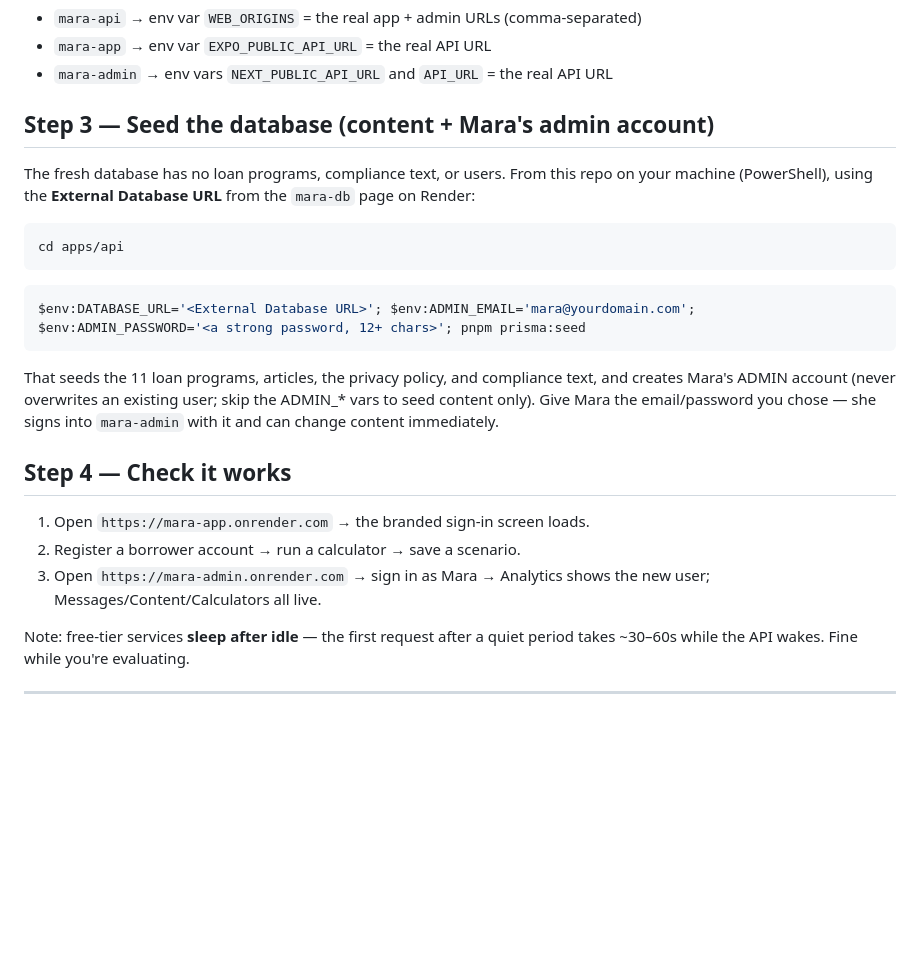
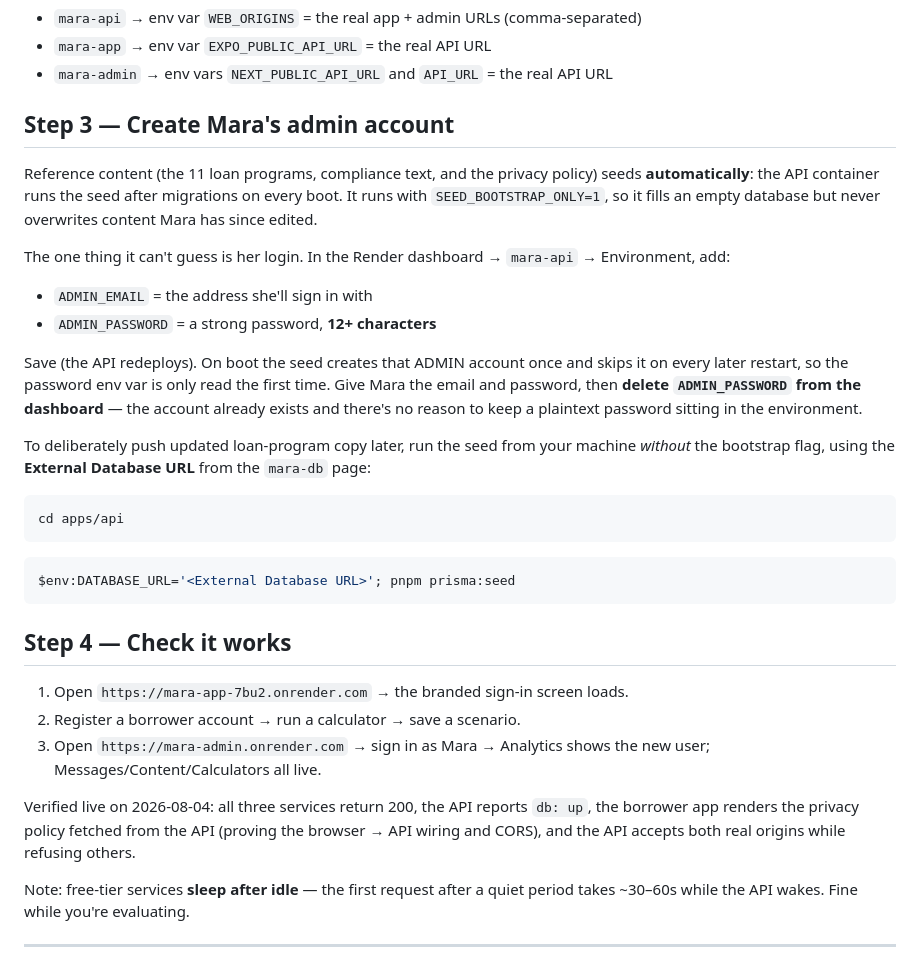
Before and after one commit to djf8mdhrs8-gif/mara-mortgage-platform, a Markdown page: DEPLOYMENT.md, the part around the change. Rendered like a GitHub page; blank space fills up the shorter version.

Commit message:
Document the live deployment and the automatic seeding
Step 3 told you to seed by hand; the container does it now, so the doc
would have sent you looking for a step that no longer exists. Replaced it
with the admin-account bootstrap, including deleting ADMIN_PASSWORD once
the account exists, and recorded the real service URLs.

Co-Authored-By: Claude <noreply@anthropic.com>

````diff
--- a/DEPLOYMENT.md
+++ b/DEPLOYMENT.md
@@ -56,31 +56,48 @@ Render dashboard, then redeploy the affected services:
 - `mara-app` → env var `EXPO_PUBLIC_API_URL` = the real API URL
 - `mara-admin` → env vars `NEXT_PUBLIC_API_URL` and `API_URL` = the real API URL
 
-## Step 3 — Seed the database (content + Mara's admin account)
+## Step 3 — Create Mara's admin account
 
-The fresh database has no loan programs, compliance text, or users. From this
-repo on your machine (PowerShell), using the **External Database URL** from the
-`mara-db` page on Render:
+Reference content (the 11 loan programs, compliance text, and the privacy
+policy) seeds **automatically**: the API container runs the seed after
+migrations on every boot. It runs with `SEED_BOOTSTRAP_ONLY=1`, so it fills an
+empty database but never overwrites content Mara has since edited.
+
+The one thing it can't guess is her login. In the Render dashboard →
+`mara-api` → Environment, add:
+
+- `ADMIN_EMAIL` = the address she'll sign in with
+- `ADMIN_PASSWORD` = a strong password, **12+ characters**
+
+Save (the API redeploys). On boot the seed creates that ADMIN account once and
+skips it on every later restart, so the password env var is only read the first
+time. Give Mara the email and password, then **delete `ADMIN_PASSWORD` from the
+dashboard** — the account already exists and there's no reason to keep a
+plaintext password sitting in the environment.
+
+To deliberately push updated loan-program copy later, run the seed from your
+machine *without* the bootstrap flag, using the **External Database URL** from
+the `mara-db` page:
 
 ```bash
 cd apps/api
 ```
 
 ```bash
-$env:DATABASE_URL='<External Database URL>'; $env:ADMIN_EMAIL='mara@yourdomain.com'; $env:ADMIN_PASSWORD='<a strong password, 12+ chars>'; pnpm prisma:seed
+$env:DATABASE_URL='<External Database URL>'; pnpm prisma:seed
 ```
-
-That seeds the 11 loan programs, articles, the privacy policy, and compliance
-text, and creates Mara's ADMIN account (never overwrites an existing user; skip
-the ADMIN_* vars to seed content only). Give Mara the email/password you chose —
-she signs into `mara-admin` with it and can change content immediately.
 
 ## Step 4 — Check it works
 
-1. Open `https://mara-app.onrender.com` → the branded sign-in screen loads.
+1. Open `https://mara-app-7bu2.onrender.com` → the branded sign-in screen loads.
 2. Register a borrower account → run a calculator → save a scenario.
 3. Open `https://mara-admin.onrender.com` → sign in as Mara → Analytics shows
    the new user; Messages/Content/Calculators all live.
+
+Verified live on 2026-08-04: all three services return 200, the API reports
+`db: up`, the borrower app renders the privacy policy fetched from the API
+(proving the browser → API wiring and CORS), and the API accepts both real
+origins while refusing others.
 
 Note: free-tier services **sleep after idle** — the first request after a quiet
 period takes ~30–60s while the API wakes. Fine while you're evaluating.
````
Also changed, not shown: TASKS.md (+1 -0 lines).
